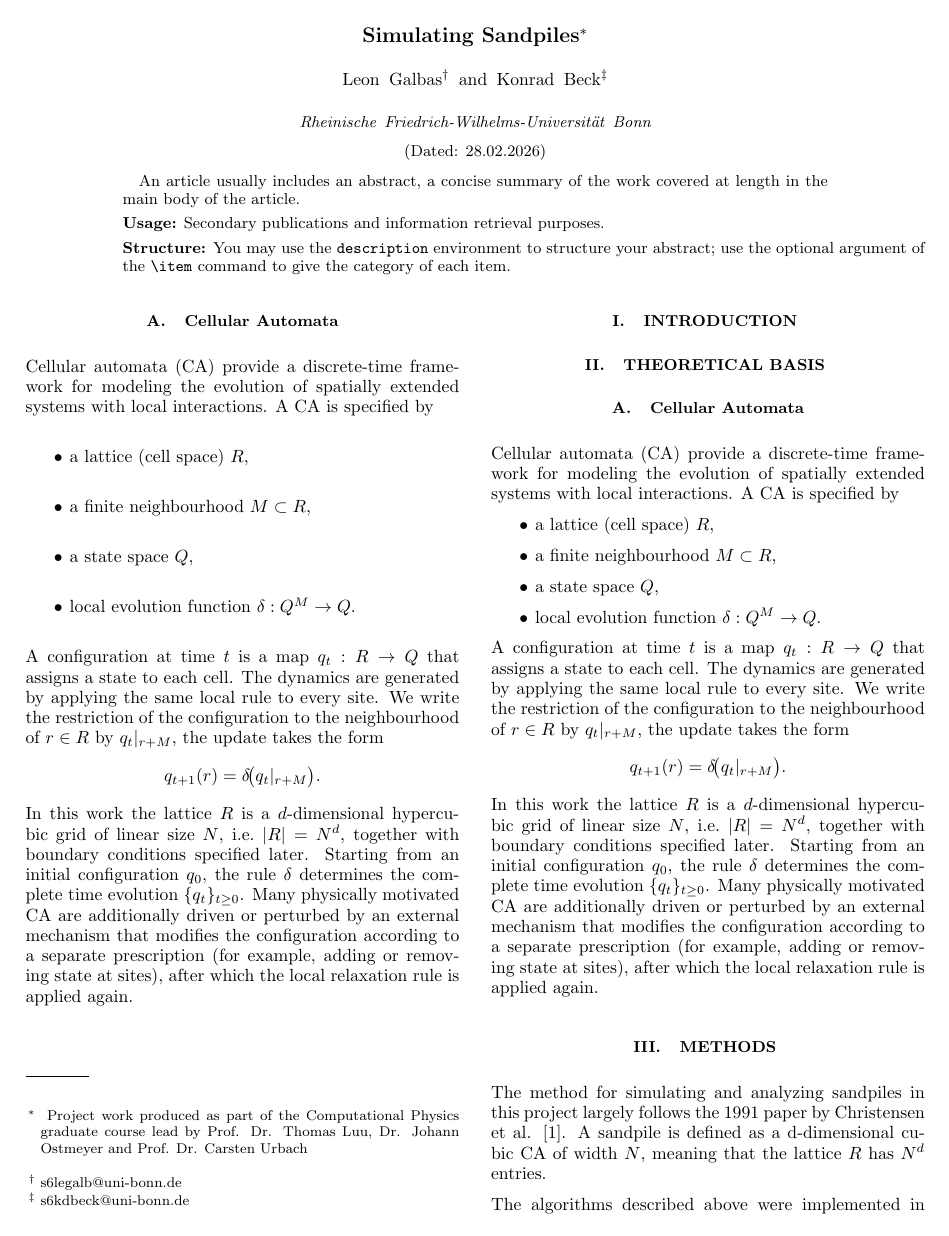
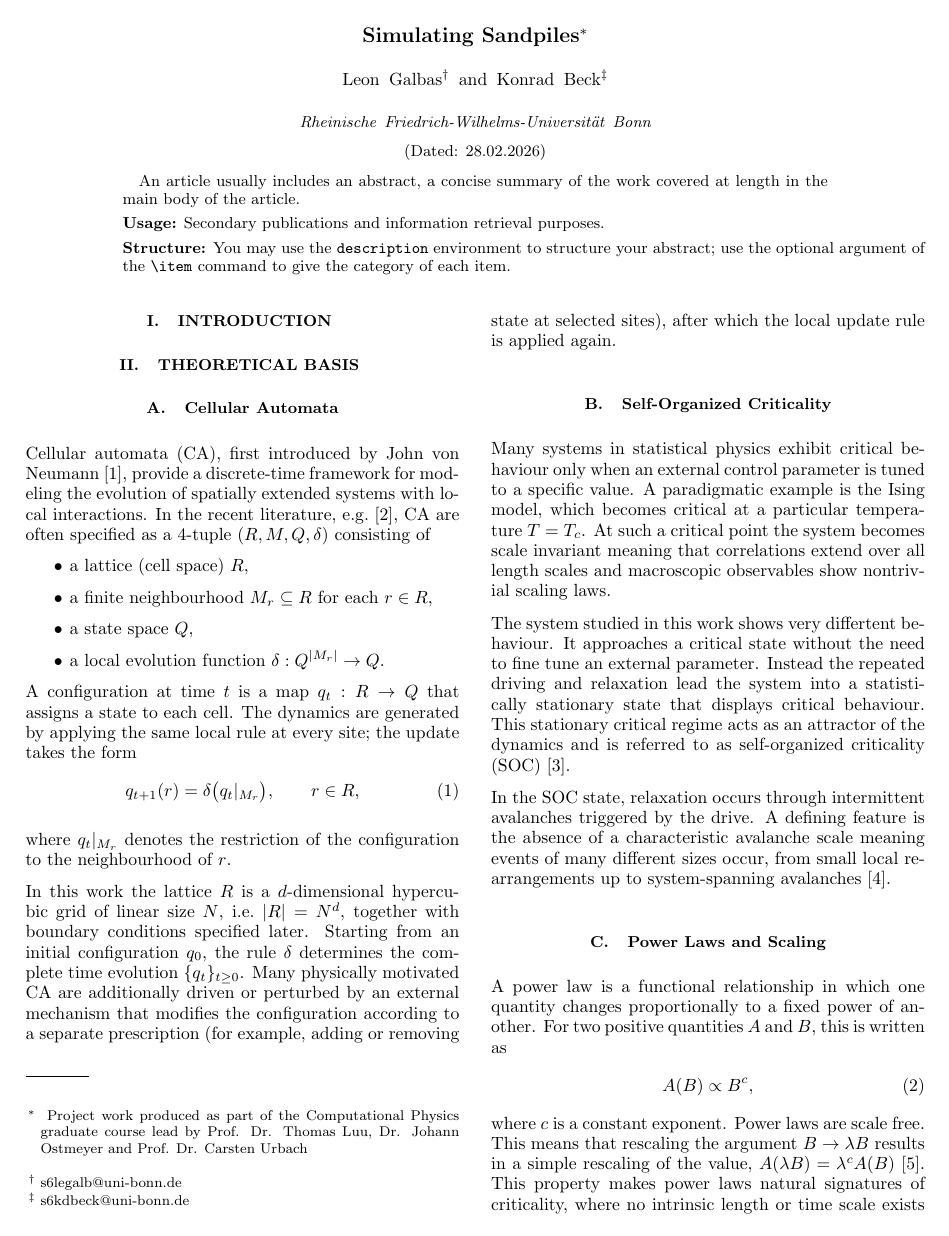
Before and after one commit to leon-galbas/ws2025-physics760-sandpile-simulation, a LaTeX paper (report/latex/00_report.tex, which reads report/latex/04_theory.tex): page 1 of 2. Compiled offline with pdfLaTeX.

Commit message:
first version of theory

```diff
--- a/report/latex/04_theory.tex
+++ b/report/latex/04_theory.tex
@@ -1,14 +1,37 @@
 \subsection{Cellular Automata}
 
-Cellular automata (CA) provide a discrete-time framework for modeling the evolution of spatially extended systems with local interactions. A CA is specified by
+Cellular automata (CA), first introduced by John von Neumann~\cite{vonNeumann1966SelfReproducing}, provide a discrete-time framework for modeling the evolution of spatially extended systems with local interactions. In the recent literature, e.g.\ \cite{PerezDelgadoCheung2007}, CA are often specified as a 4-tuple $(R,M,Q,\delta)$ consisting of
 \begin{itemize}
     \item a lattice (cell space) $R$,
-    \item a finite neighbourhood $M \subset R$,
+    \item a finite neighbourhood $M_r \subseteq R$ for each $r\in R$,
     \item a state space $Q$,
-    \item local evolution function $\delta : Q^{M} \to Q$.
+    \item a local evolution function $\delta : Q^{\abs{M_r}} \to Q$.
 \end{itemize}
-A configuration at time $t$ is a map $q_t : R \to Q$ that assigns a state to each cell. The dynamics are generated by applying the same local rule to every site. We write the restriction of the configuration to the neighbourhood of $r \in R$ by $q_t|_{r+M}$, the update takes the form
-\[
-q_{t+1}(r) = \delta\!\bigl(q_t|_{r+M}\bigr).
-\]
-In this work the lattice $R$ is a $d$-dimensional hypercubic grid of linear size $N$, i.e.\ $|R|=N^d$, together with boundary conditions specified later. Starting from an initial configuration $q_0$, the rule $\delta$ determines the complete time evolution $\{q_t\}_{t\ge 0}$. Many physically motivated CA are additionally driven or perturbed by an external mechanism that modifies the configuration according to a separate prescription (for example, adding or removing state at sites), after which the local relaxation rule is applied again.
+A configuration at time $t$ is a map $q_t : R \to Q$ that assigns a state to each cell. The dynamics are generated by applying the same local rule at every site; the update takes the form
+\begin{equation}
+    q_{t+1}(r) = \delta\bigl(q_t|_{M_r}\bigr), \qquad r \in R,
+\end{equation}
+
+where $q_t|_{M_r}$ denotes the restriction of the configuration to the neighbourhood of $r$.
+
+In this work the lattice $R$ is a $d$-dimensional hypercubic grid of linear size $N$, i.e.\ $\abs{R}=N^d$, together with boundary conditions specified later. Starting from an initial configuration $q_0$, the rule $\delta$ determines the complete time evolution $\{q_t\}_{t\ge 0}$. Many physically motivated CA are additionally driven or perturbed by an external mechanism that modifies the configuration according to a separate prescription (for example, adding or removing state at selected sites), after which the local update rule is applied again.
+
+\subsection{Self-Organized Criticality}
+
+Many systems in statistical physics exhibit critical behaviour only when an external control parameter is tuned to a specific value. A paradigmatic example is the Ising model, which becomes critical at a particular temperature $T=T_c$. At such a critical point the system becomes scale invariant meaning that correlations extend over all length scales and macroscopic observables show nontrivial scaling laws.
+
+The system studied in this work shows very differtent behaviour. It approaches a critical state without the need to fine tune an external parameter. Instead the repeated driving and relaxation lead the system into a statistically stationary state that displays critical behaviour. This stationary critical regime acts as an attractor of the dynamics and is referred to as self-organized criticality (SOC) \cite{bak1987self}.
+
+In the SOC state, relaxation occurs through intermittent avalanches triggered by the drive. A defining feature is the absence of a characteristic avalanche scale meaning events of many different sizes occur, from small local rearrangements up to system-spanning avalanches \cite{Dhar1990}.
+
+\subsection{Power Laws and Scaling}
+
+A power law is a functional relationship in which one quantity changes proportionally to a fixed power of another. For two positive quantities $A$ and $B$, this is written as
+\begin{equation}
+    A(B) \propto B^{c},
+\end{equation}
+where $c$ is a constant exponent. Power laws are scale free. This means that rescaling the argument $B \to \lambda B$ results in a simple rescaling of the value, $A(\lambda B)=\lambda^{c}A(B)$ \cite{Newman2005}. This property makes power laws natural signatures of criticality, where no intrinsic length or time scale exists \cite{bak1987self}.
+
+In SOC models, power laws typically arise in the distributions of avalanche observables. In a finite system, these power laws cannot extend indefinitely. The system size provides an upper cutoff.
+
+Power laws are not unique to SOC and appear in many empirical contexts (for example in earthquake statistics or wealth distributions). In this work, their relevance is that they provide a quantitative way to test for scale invariance in the stationary state and to extract scaling exponents from the measured avalanche statistics.
```
Also changed, not shown: report/latex/00_report.tex (+0 -2 lines), report/latex/apssamp.bib (+47 -0 lines).
